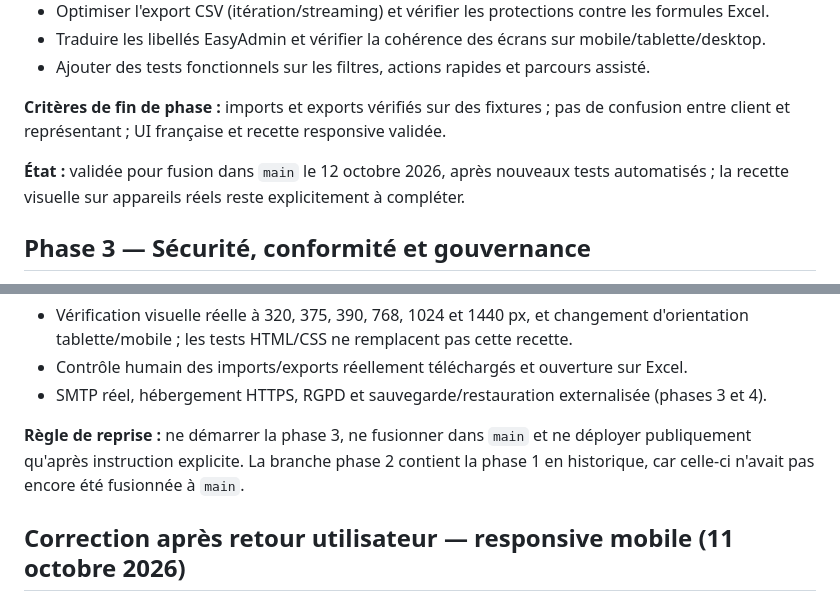
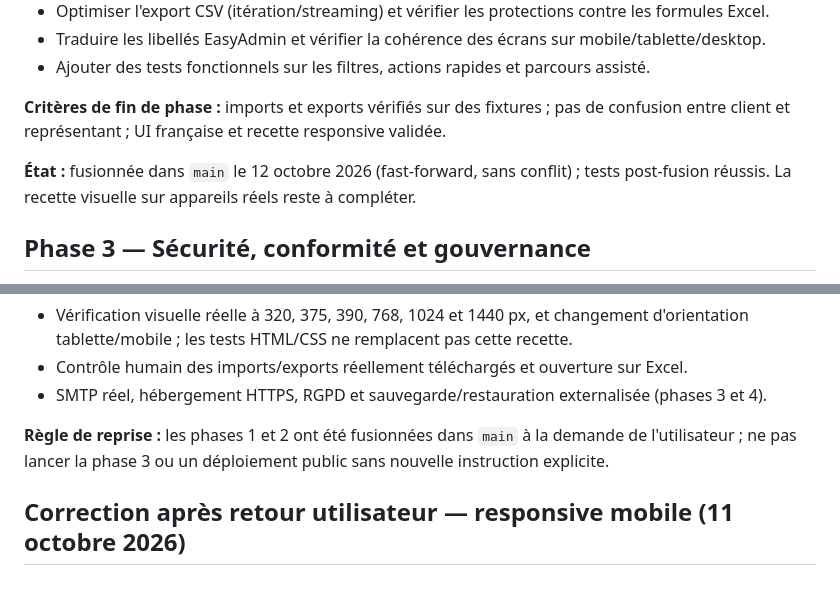
Before and after one commit to MatVD/consentement-velay-precision, a Markdown page: docs/FEUILLE_DE_ROUTE.md, 2 parts joined by grey strips. Rendered like a GitHub page.

```diff
--- a/docs/FEUILLE_DE_ROUTE.md
+++ b/docs/FEUILLE_DE_ROUTE.md
@@ -41,7 +41,7 @@
 
 **Critères de fin de phase :** imports et exports vérifiés sur des fixtures ; pas de confusion entre client et représentant ; UI française et recette responsive validée.
 
-**État :** validée pour fusion dans `main` le 12 octobre 2026, après nouveaux tests automatisés ; la recette visuelle sur appareils réels reste explicitement à compléter.
+**État :** fusionnée dans `main` le 12 octobre 2026 (fast-forward, sans conflit) ; tests post-fusion réussis. La recette visuelle sur appareils réels reste à compléter.
 
 ## Phase 3 — Sécurité, conformité et gouvernance
 
@@ -163,7 +163,7 @@ docker compose -f compose.yaml -f compose.dev.yaml exec -T app php bin/console d
 - Contrôle humain des imports/exports réellement téléchargés et ouverture sur Excel.
 - SMTP réel, hébergement HTTPS, RGPD et sauvegarde/restauration externalisée (phases 3 et 4).
 
-**Règle de reprise :** ne démarrer la phase 3, ne fusionner dans `main` et ne déployer publiquement qu'après instruction explicite. La branche phase 2 contient la phase 1 en historique, car celle-ci n'avait pas encore été fusionnée à `main`.
+**Règle de reprise :** les phases 1 et 2 ont été fusionnées dans `main` à la demande de l'utilisateur ; ne pas lancer la phase 3 ou un déploiement public sans nouvelle instruction explicite.
 
 ## Correction après retour utilisateur — responsive mobile (11 octobre 2026)
 
```
Also changed, not shown: other parts of docs/FEUILLE_DE_ROUTE.md (+14 -4 lines).
